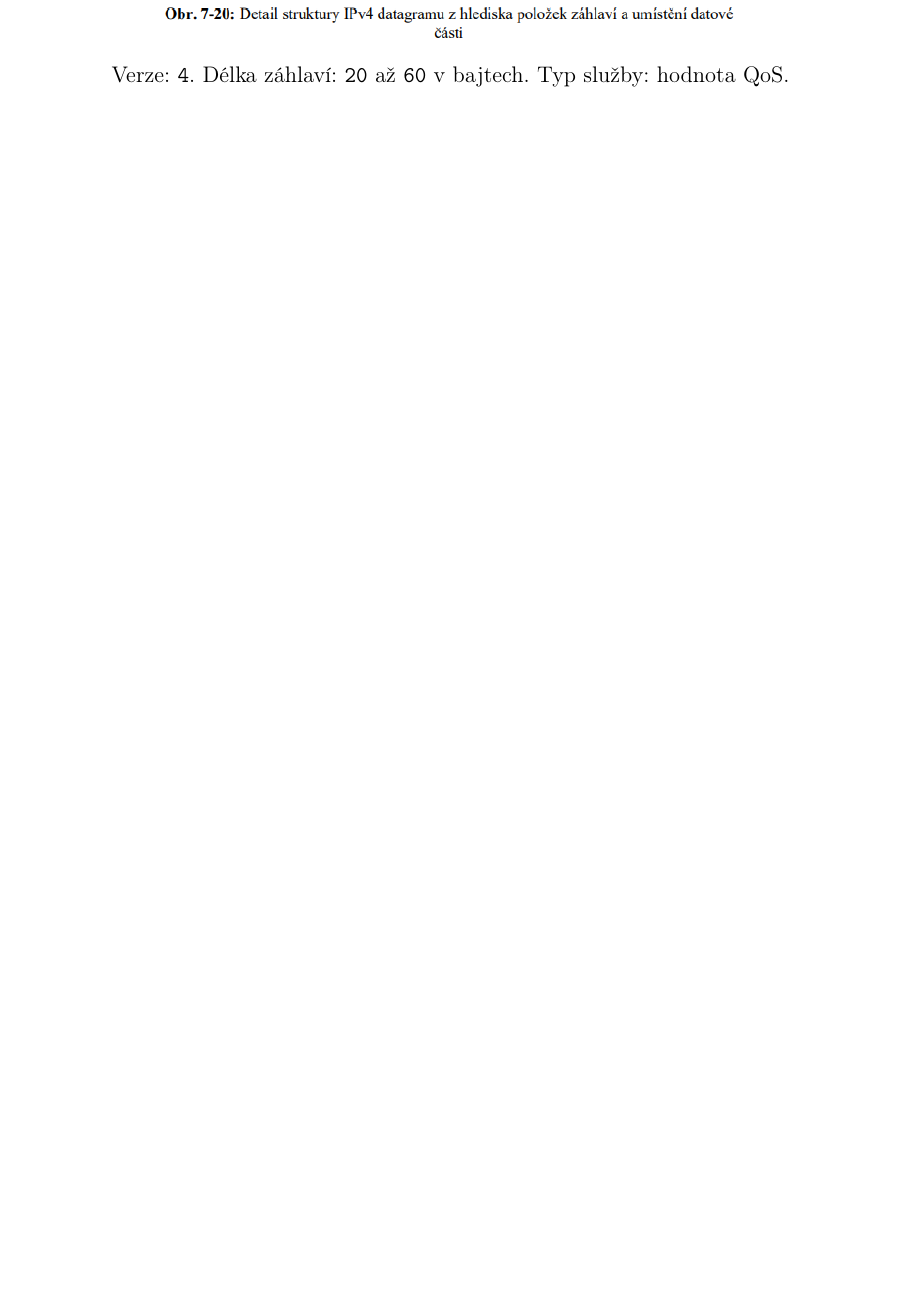
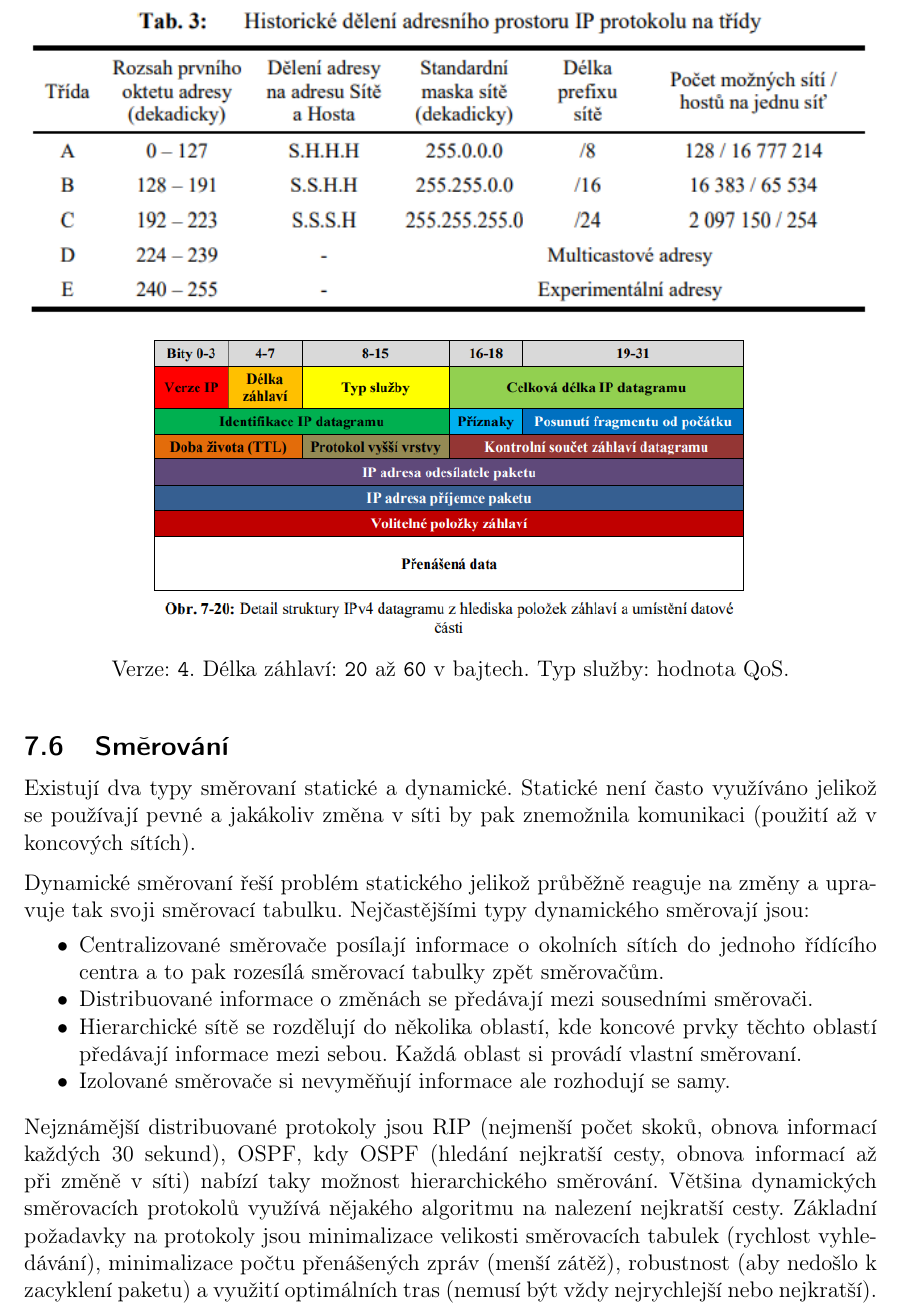
Before and after one commit to VUT-FEKT-IBE/BPC-IBE-SZZ, a LaTeX document (BPC-KOM/main.tex, which reads BPC-KOM/text/text.tex): part of page 19 of 26, cut so that both start at the same text, the shorter picture padded with empty space. Compiled offline with pdfLaTeX.

Commit message:
add updated rewrite for KOM Q7

```diff
--- a/BPC-KOM/text/text.tex
+++ b/BPC-KOM/text/text.tex
@@ -357,6 +360,19 @@ Při~přenosu je zabalen do~paketu vyšší vrstvy (Ethernet, ATM, \dots). Zabal
 \end{figure}
 
 \subsection{Směrování}
+
+Existují dva typy směrovaní statické a dynamické. Statické není často využíváno jelikož se používají pevné a jakákoliv změna v síti by pak znemožnila komunikaci (použití až v koncových sítích).
+
+Dynamické směrovaní řeší problém statického jelikož průběžně reaguje na změny a upravuje tak svoji směrovací tabulku. Nejčastějšími typy dynamického směrovají jsou:
+
+\begin{itemize}[noitemsep]
+    \item Centralizované směrovače posílají informace o okolních sítích do jednoho řídícího centra a to pak rozesílá směrovací tabulky zpět směrovačům.
+    \item Distribuované informace o změnách se předávají mezi sousedními směrovači.
+    \item Hierarchické sítě se rozdělují do několika oblastí, kde koncové prvky těchto oblastí předávají informace mezi sebou. Každá oblast si provádí vlastní směrovaní.
+    \item Izolované směrovače si nevyměňují informace ale rozhodují se samy.
+\end{itemize}
+
+Nejznámější distribuované protokoly jsou RIP (nejmenší počet skoků, obnova informací každých 30 sekund), OSPF, kdy OSPF (hledání nejkratší cesty, obnova informací až při změně v síti) nabízí taky možnost hierarchického směrování. Většina dynamických směrovacích protokolů využívá nějakého algoritmu na nalezení nejkratší cesty. Základní požadavky na protokoly jsou minimalizace velikosti směrovacích tabulek (rychlost vyhledávání), minimalizace počtu přenášených zpráv (menší zátěž), robustnost (aby nedošlo k zacyklení paketu) a využití optimálních tras (nemusí být vždy nejrychlejší nebo nejkratší).
 
 \clearpage
 \section{Síťová vrstva přenosových systémů -- tunelování paketů, ARP, NAT, ICMPv4, IPv6.}
```
Also changed, not shown: BPC-KOM/text/text.tex (11 more changed lines).
